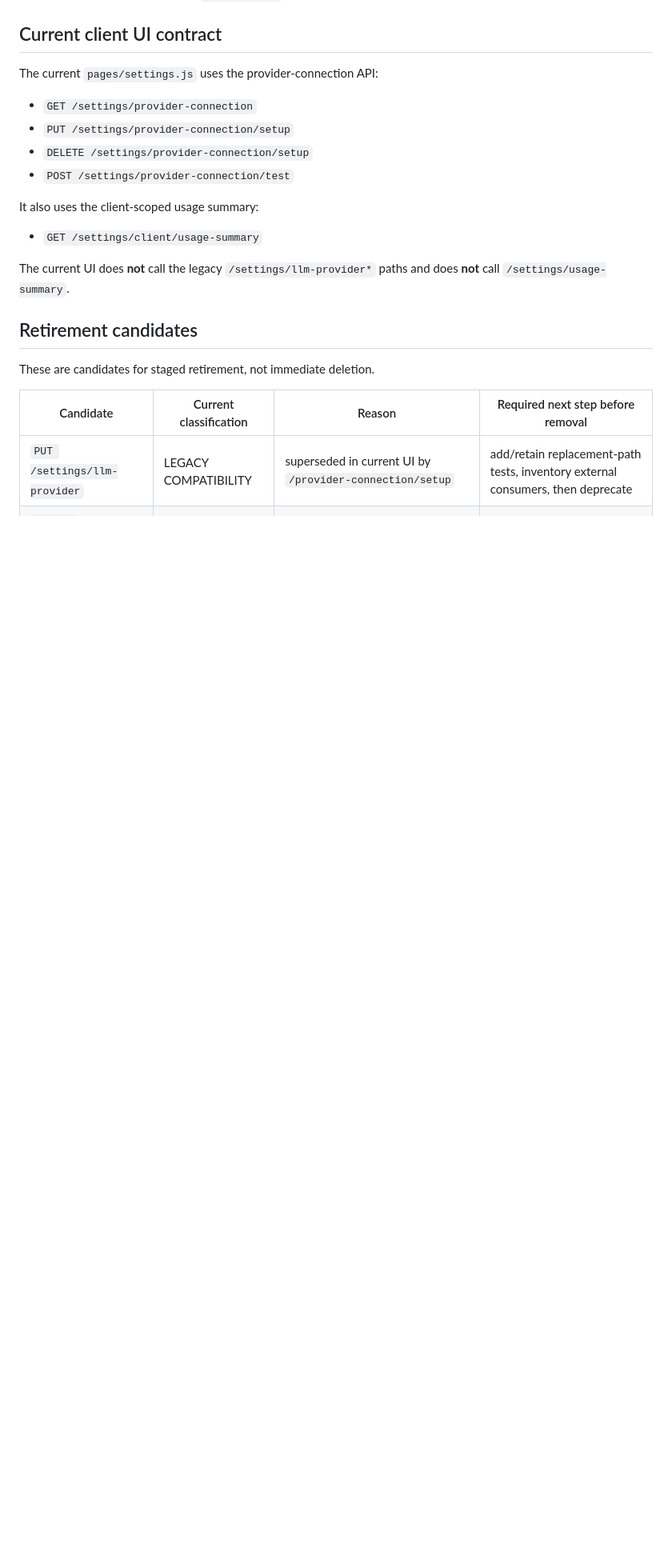
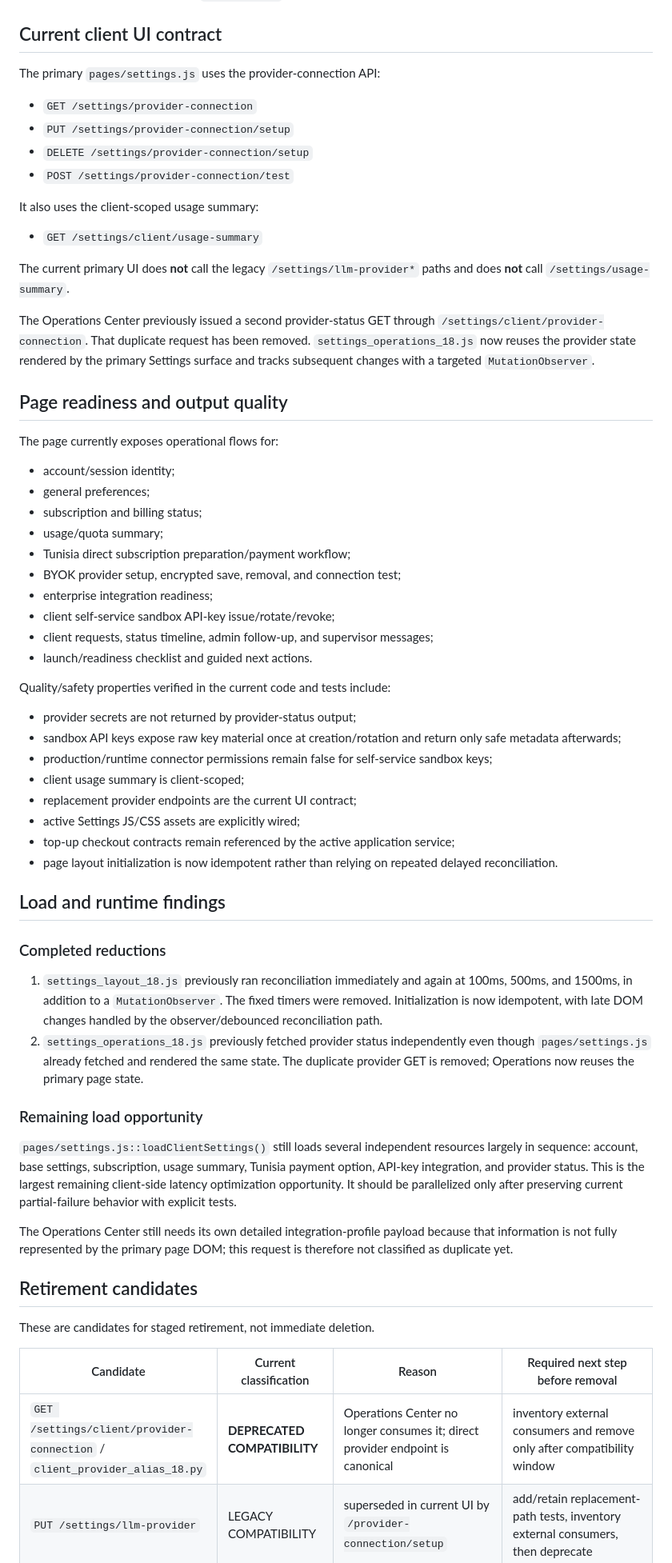
Before and after one commit to don-zak/processual-maestro-kernel, a Markdown page: docs/SETTINGS_SPACE_REVIEW.md, the part around one of its changes. Shown at 80% size. GitHub-like rendering; blank space fills up the shorter version.

```diff
--- a/docs/SETTINGS_SPACE_REVIEW.md
+++ b/docs/SETTINGS_SPACE_REVIEW.md
@@ -50,7 +52,7 @@ Commercial Settings top-up contract modules are not dead files. In particular, `
 
 ## Current client UI contract
 
-The current `pages/settings.js` uses the provider-connection API:
+The primary `pages/settings.js` uses the provider-connection API:
 
 - `GET /settings/provider-connection`
 - `PUT /settings/provider-connection/setup`
@@ -61,7 +63,48 @@ It also uses the client-scoped usage summary:
 
 - `GET /settings/client/usage-summary`
 
-The current UI does **not** call the legacy `/settings/llm-provider*` paths and does **not** call `/settings/usage-summary`.
+The current primary UI does **not** call the legacy `/settings/llm-provider*` paths and does **not** call `/settings/usage-summary`.
+
+The Operations Center previously issued a second provider-status GET through `/settings/client/provider-connection`. That duplicate request has been removed. `settings_operations_18.js` now reuses the provider state rendered by the primary Settings surface and tracks subsequent changes with a targeted `MutationObserver`.
+
+## Page readiness and output quality
+
+The page currently exposes operational flows for:
+
+- account/session identity;
+- general preferences;
+- subscription and billing status;
+- usage/quota summary;
+- Tunisia direct subscription preparation/payment workflow;
+- BYOK provider setup, encrypted save, removal, and connection test;
+- enterprise integration readiness;
+- client self-service sandbox API-key issue/rotate/revoke;
+- client requests, status timeline, admin follow-up, and supervisor messages;
+- launch/readiness checklist and guided next actions.
+
+Quality/safety properties verified in the current code and tests include:
+
+- provider secrets are not returned by provider-status output;
+- sandbox API keys expose raw key material once at creation/rotation and return only safe metadata afterwards;
+- production/runtime connector permissions remain false for self-service sandbox keys;
+- client usage summary is client-scoped;
+- replacement provider endpoints are the current UI contract;
+- active Settings JS/CSS assets are explicitly wired;
+- top-up checkout contracts remain referenced by the active application service;
+- page layout initialization is now idempotent rather than relying on repeated delayed reconciliation.
+
+## Load and runtime findings
+
+### Completed reductions
+
+1. `settings_layout_18.js` previously ran reconciliation immediately and again at 100ms, 500ms, and 1500ms, in addition to a `MutationObserver`. The fixed timers were removed. Initialization is now idempotent, with late DOM changes handled by the observer/debounced reconciliation path.
+2. `settings_operations_18.js` previously fetched provider status independently even though `pages/settings.js` already fetched and rendered the same state. The duplicate provider GET is removed; Operations now reuses the primary page state.
+
+### Remaining load opportunity
+
+`pages/settings.js::loadClientSettings()` still loads several independent resources largely in sequence: account, base settings, subscription, usage summary, Tunisia payment option, API-key integration, and provider status. This is the largest remaining client-side latency optimization opportunity. It should be parallelized only after preserving current partial-failure behavior with explicit tests.
+
+The Operations Center still needs its own detailed integration-profile payload because that information is not fully represented by the primary page DOM; this request is therefore not classified as duplicate yet.
 
 ## Retirement candidates
 
@@ -69,6 +112,7 @@ These are candidates for staged retirement, not immediate deletion.
 
 | Candidate | Current classification | Reason | Required next step before removal |
 |---|---|---|---|
+| `GET /settings/client/provider-connection` / `client_provider_alias_18.py` | **DEPRECATED COMPATIBILITY** | Operations Center no longer consumes it; direct provider endpoint is canonical | inventory external consumers and remove only after compatibility window |
 | `PUT /settings/llm-provider` | LEGACY COMPATIBILITY | superseded in current UI by `/provider-connection/setup` | add/retain replacement-path tests, inventory external consumers, then deprecate |
 | `DELETE /settings/llm-provider` | LEGACY COMPATIBILITY | current UI uses `/provider-connection/setup` delete | same as above |
 | `POST /settings/llm-provider/test` | LEGACY COMPATIBILITY | current UI uses `/provider-connection/test`; provider-connection currently delegates to legacy test function internally | first extract shared provider-test service/helper, then deprecate endpoint |
```
Also changed, not shown: other parts of docs/SETTINGS_SPACE_REVIEW.md (+50 -28 lines).
